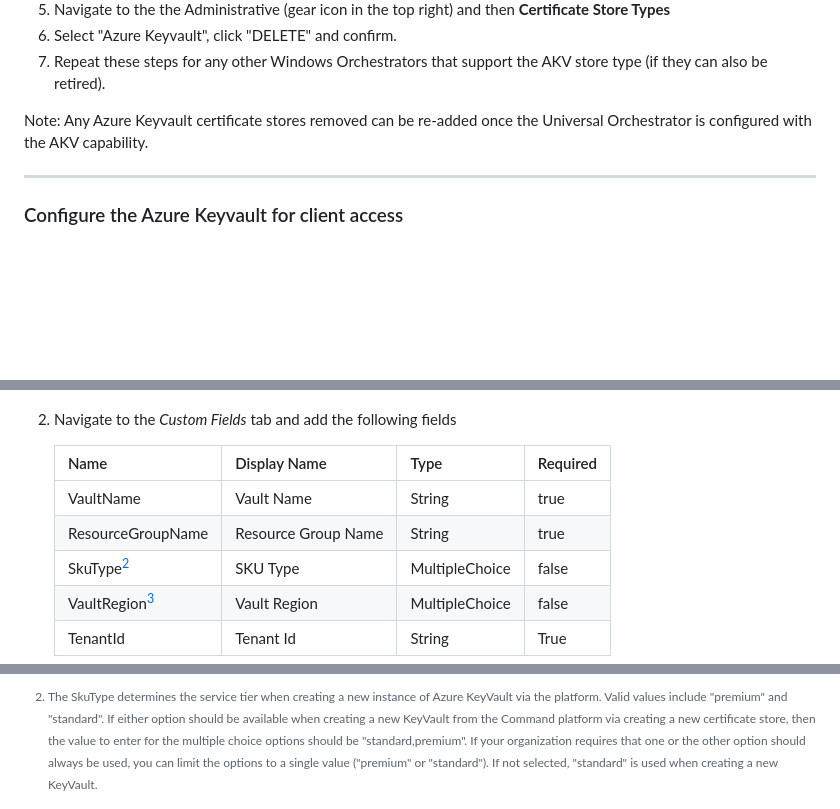
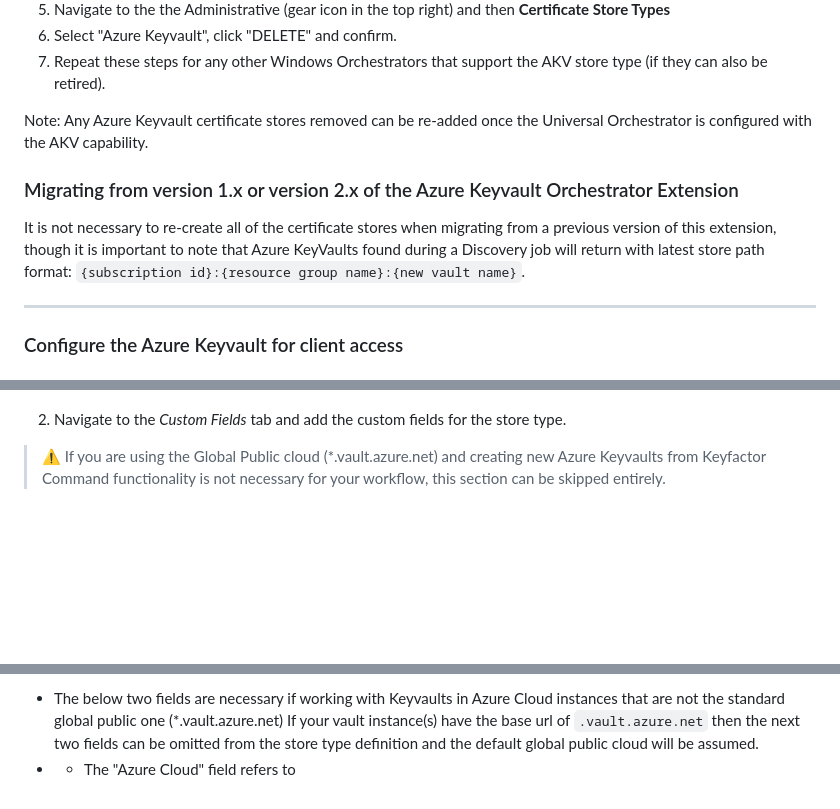
Before and after one commit to Keyfactor/azurekeyvault-orchestrator, a Markdown page: readme_source.md, 3 parts joined by grey strips. Rendered like a GitHub page; blank space fills up the shorter version.

```diff
--- a/readme_source.md
+++ b/readme_source.md
@@ -64,6 +64,11 @@ _If the Windows Orchestrator is being completely replaced with the Universal Orc
 1) Repeat these steps for any other Windows Orchestrators that support the AKV store type (if they can also be retired).
 
 Note: Any Azure Keyvault certificate stores removed can be re-added once the Universal Orchestrator is configured with the AKV capability.
+
+### Migrating from  version 1.x or version 2.x of the Azure Keyvault Orchestrator Extension
+
+It is not necessary to re-create all of the certificate stores when migrating from a previous version of this extension, though it is important to note that Azure KeyVaults found during a Discovery job
+will return with latest store path format: `{subscription id}:{resource group name}:{new vault name}`.
 
 ---
 
@@ -287,17 +294,12 @@ Now we can navigate to the Keyfactor platform and create the store type for Azur
 
     ![Cert Store Types Menu](/Images/store-type-fields-advanced.png)
 
-1) Navigate to the _Custom Fields_ tab and add the following fields
+1) Navigate to the _Custom Fields_ tab and add the custom fields for the store type.
 
-     | Name | Display Name | Type | Required |
-     | ---- | ------------ | ---- | -------- |
-     | VaultName | Vault Name | String | true |
-     | ResourceGroupName | Resource Group Name | String | true |
-     | SkuType[^sku] | SKU Type | MultipleChoice | false |
-     | VaultRegion[^vaultregion] | Vault Region | MultipleChoice | false |
-     | TenantId | Tenant Id | String | True
+> :warning: If you are using the Global Public cloud (*.vault.azure.net) and creating new Azure
+> Keyvaults from Keyfactor Command functionality is not necessary for your workflow, this section can
+> be skipped entirely.
 
-     [^sku]: The SkuType determines the service tier when creating a new instance of Azure KeyVault via the platform.  Valid values include "premium" and "standard".
-        If either option should be available when creating a new KeyVault from the Command platform via creating a new certificate store, then the value to enter for the multiple choice options should be "standard,premium".
-        If your organization requires that one or the other option should always be used, you can limit the options to a single value ("premium" or "standard").  If not selected, "standard" is used when creating a new KeyVault.
+- The below two fields are necessary if working with Keyvaults in Azure Cloud instances that are not the standard global public one (*.vault.azure.net)  If your vault instance(s) have the base url of `.vault.azure.net` then the next two fields can be omitted from the store type definition and the default global public cloud will be assumed.
+- - The "Azure Cloud" field refers to
 
```
Also changed, not shown: other parts of readme_source.md (+44 -23 lines), CHANGELOG.md (+10 -1 lines), Images/discovery-result.png, Images/resource-id.png, Images/storepath.png, 13 other files.
